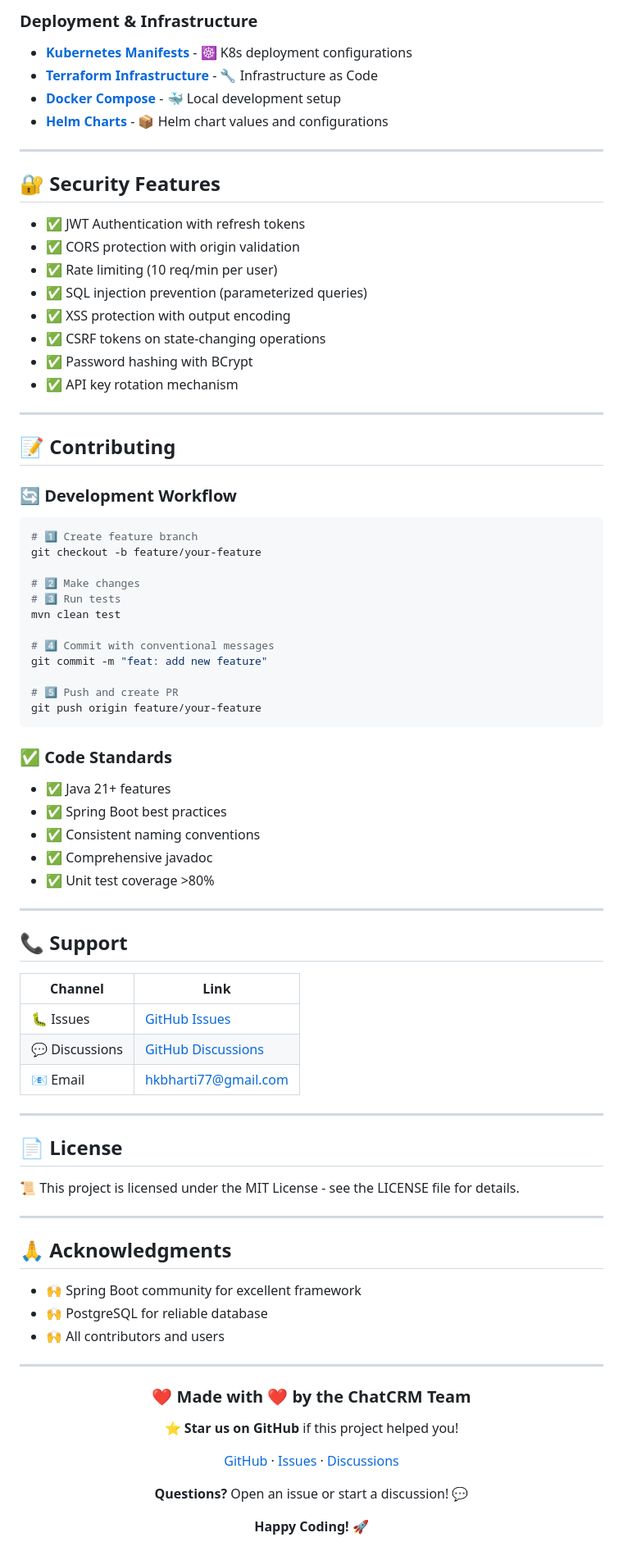
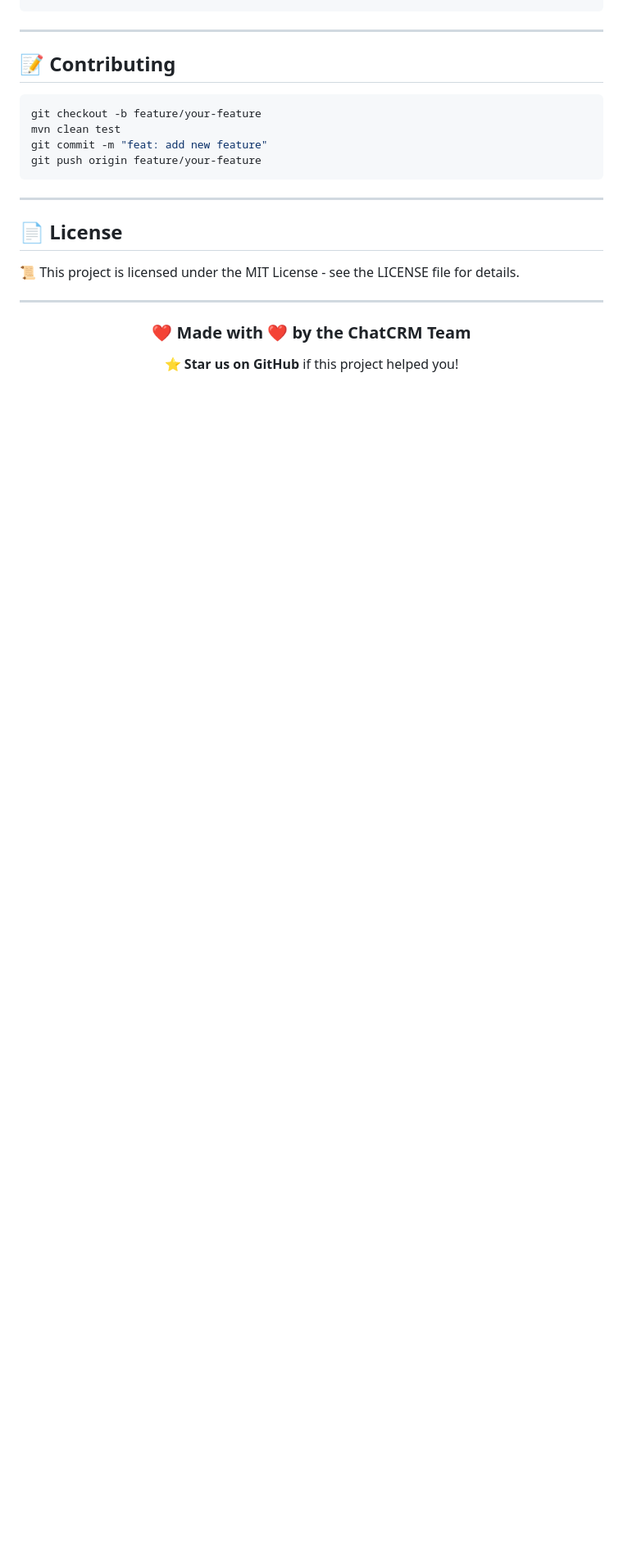
Before and after one commit to hkbharti77/CRMLiteBackedn, a Markdown page: README.md, the part around one of its changes. Shown at 82% size. Drawn GitHub-style; blank space fills up the shorter version.

````diff
--- a/README.md
+++ b/README.md
@@ -393,58 +438,14 @@ Comprehensive documentation of system architecture, deployment, and operational
-### Deployment & Infrastructure
-- **[Kubernetes Manifests](./deployment/k8s/)** - ☸️ K8s deployment configurations
-- **[Terraform Infrastructure](./deployment/terraform/)** - 🔧 Infrastructure as Code
-- **[Docker Compose](./docker-compose.yml)** - 🐳 Local development setup
-- **[Helm Charts](./blueprints/helm/)** - 📦 Helm chart values and configurations
-
----
-
-## 🔐 Security Features
-
-- ✅ JWT Authentication with refresh tokens
-- ✅ CORS protection with origin validation
-- ✅ Rate limiting (10 req/min per user)
-- ✅ SQL injection prevention (parameterized queries)
-- ✅ XSS protection with output encoding
-- ✅ CSRF tokens on state-changing operations
-- ✅ Password hashing with BCrypt
-- ✅ API key rotation mechanism
 
 ---
 
 ## 📝 Contributing
 
-### 🔄 Development Workflow
 ```bash
-# 1️⃣ Create feature branch
 git checkout -b feature/your-feature
-
-# 2️⃣ Make changes
-# 3️⃣ Run tests
 mvn clean test
-
-# 4️⃣ Commit with conventional messages
 git commit -m "feat: add new feature"
-
-# 5️⃣ Push and create PR
 git push origin feature/your-feature
 ```
-
-### ✅ Code Standards
-- ✅ Java 21+ features
-- ✅ Spring Boot best practices
-- ✅ Consistent naming conventions
-- ✅ Comprehensive javadoc
-- ✅ Unit test coverage >80%
-
----
-
-## 📞 Support
-
-| Channel | Link |
-|---------|------|
-| 🐛 Issues | [GitHub Issues](https://github.com/hkbharti77/CRMLiteBackedn/issues) |
-| 💬 Discussions | [GitHub Discussions](https://github.com/hkbharti77/CRMLiteBackedn/discussions) |
-| 📧 Email | hkbharti77@gmail.com |
 
 ---
 
@@ -454,24 +455,10 @@ git push origin feature/your-feature
 
 ---
 
-## 🙏 Acknowledgments
-
-- 🙌 Spring Boot community for excellent framework
-- 🙌 PostgreSQL for reliable database
-- 🙌 All contributors and users
-
----
-
 <div align="center">
 
 ### ❤️ Made with ❤️ by the ChatCRM Team
 
 ⭐ **Star us on GitHub** if this project helped you!
 
-[GitHub](https://github.com/hkbharti77/CRMLiteBackedn) · [Issues](https://github.com/hkbharti77/CRMLiteBackedn/issues) · [Discussions](https://github.com/hkbharti77/CRMLiteBackedn/discussions)
-
-**Questions?** Open an issue or start a discussion! 💬
-
-**Happy Coding!** 🚀
-
 </div>
````
Also changed, not shown: other parts of README.md (+287 -250 lines).
